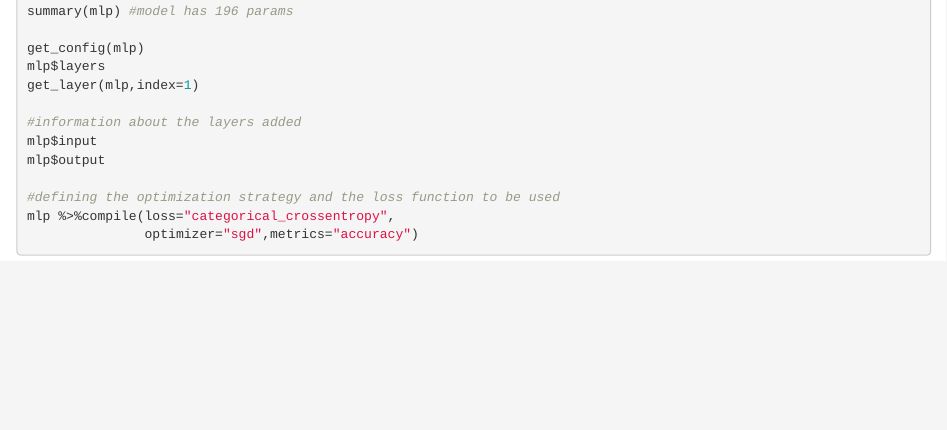
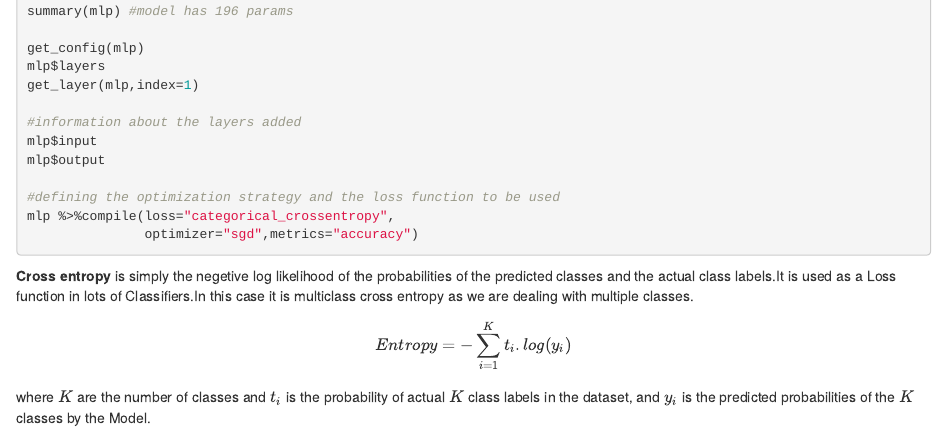
Before and after one commit to anishsingh20/Vowel-Recognition, an R Markdown document (RnotebookMLP.Rmd): the page in a window 1100 px wide, from 1050 px down. Rendered offline with R 4.5, knitr and Pandoc, with nearby package versions; the code chunks are not run, so their results and figures are left out.

Commit message:
added explanation for the cross entropy used as a loss function

````diff
--- a/RnotebookMLP.Rmd
+++ b/RnotebookMLP.Rmd
@@ -87,3 +87,7 @@ mlp %>%compile(loss="categorical_crossentropy",
 
 
 ```
+
+__Cross entropy__ is simply the negetive log likelihood of the probabilities of the predicted classes and the actual class labels.It is used as a Loss function in lots of Classifiers.In this case it is multiclass cross entropy as we are dealing with multiple classes.
+$$ Entropy = -\sum_{i=1}^{K}t_i.log(y_i)$$
+where $K$ are the number of classes and $t_i$ is the probability of actual $K$ class labels in the dataset, and $y_i$ is the predicted probabilities of the $K$ classes by the Model.
````
